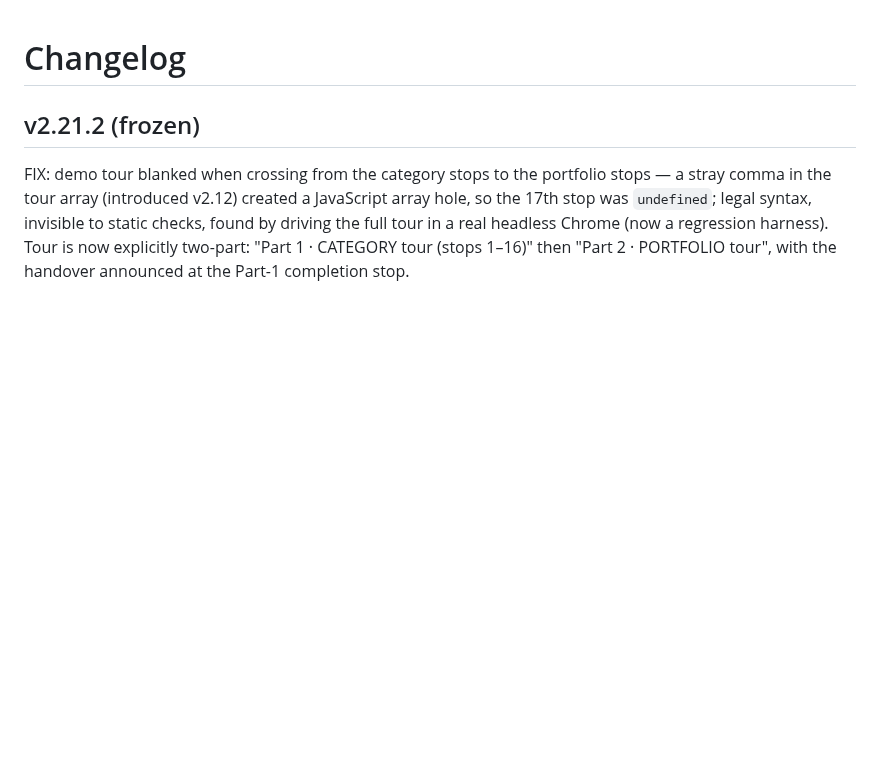
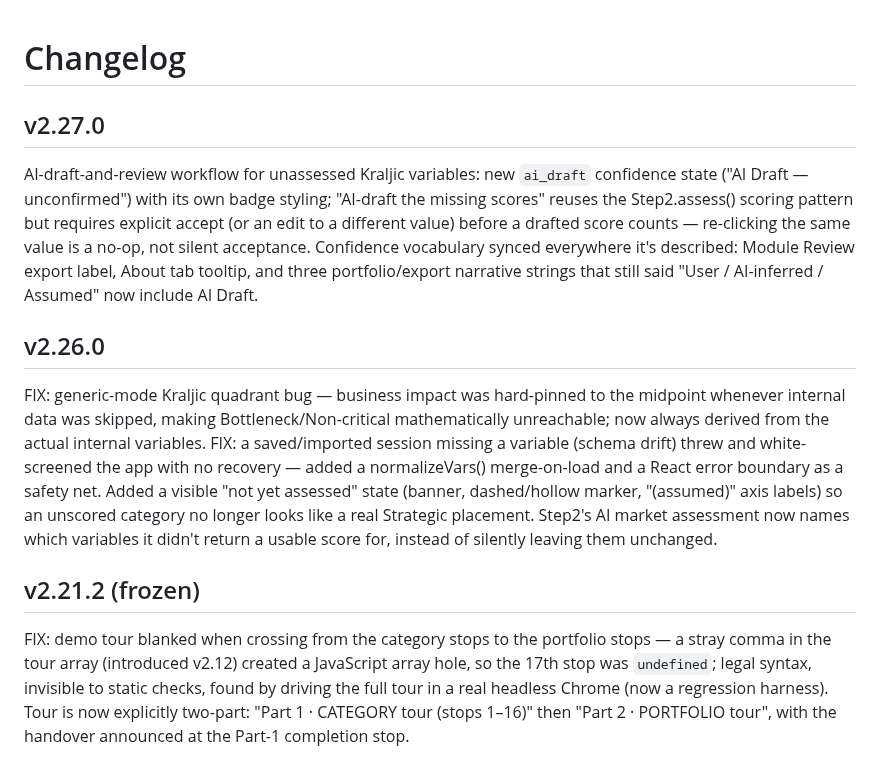
Before and after one commit to rags1816/CategoryAI, a Markdown page: CHANGELOG.md, the part around the change. Rendered like a GitHub page; blank space fills up the shorter version.

Commit message:
Add changelog entries for the Kraljic fixes and AI-draft feature
Documents v2.26.0 (quadrant-reachability fix, schema-drift crash fix +
error boundary, "not yet assessed" visibility, partial AI-scoring-failure
surfacing) and v2.27.0 (the AI-draft-and-review workflow and the
confidence-vocabulary sync that followed it).

```diff
--- a/CHANGELOG.md
+++ b/CHANGELOG.md
@@ -1,4 +1,10 @@
 # Changelog
+
+## v2.27.0
+AI-draft-and-review workflow for unassessed Kraljic variables: new `ai_draft` confidence state ("AI Draft — unconfirmed") with its own badge styling; "AI-draft the missing scores" reuses the Step2.assess() scoring pattern but requires explicit accept (or an edit to a different value) before a drafted score counts — re-clicking the same value is a no-op, not silent acceptance. Confidence vocabulary synced everywhere it's described: Module Review export label, About tab tooltip, and three portfolio/export narrative strings that still said "User / AI-inferred / Assumed" now include AI Draft.
+
+## v2.26.0
+FIX: generic-mode Kraljic quadrant bug — business impact was hard-pinned to the midpoint whenever internal data was skipped, making Bottleneck/Non-critical mathematically unreachable; now always derived from the actual internal variables. FIX: a saved/imported session missing a variable (schema drift) threw and white-screened the app with no recovery — added a normalizeVars() merge-on-load and a React error boundary as a safety net. Added a visible "not yet assessed" state (banner, dashed/hollow marker, "(assumed)" axis labels) so an unscored category no longer looks like a real Strategic placement. Step2's AI market assessment now names which variables it didn't return a usable score for, instead of silently leaving them unchanged.
 
 ## v2.21.2 (frozen)
 FIX: demo tour blanked when crossing from the category stops to the portfolio stops — a stray comma in the tour array (introduced v2.12) created a JavaScript array hole, so the 17th stop was `undefined`; legal syntax, invisible to static checks, found by driving the full tour in a real headless Chrome (now a regression harness). Tour is now explicitly two-part: "Part 1 · CATEGORY tour (stops 1–16)" then "Part 2 · PORTFOLIO tour", with the handover announced at the Part-1 completion stop.
```
